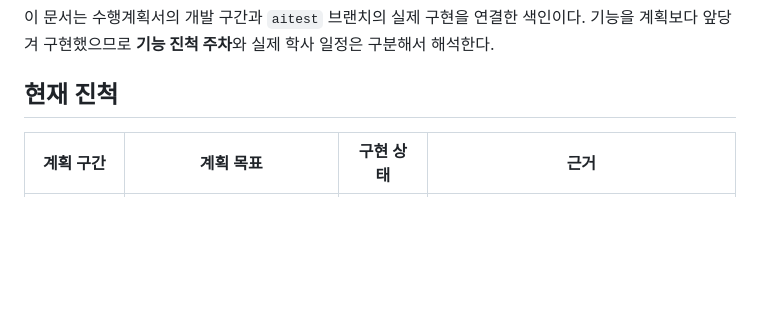
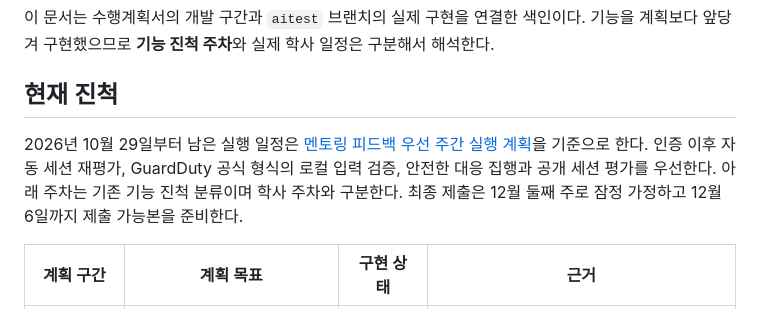
Before and after one commit to cheonan-asan-sta/zero-trust-llm-secops, a Markdown page: docs/README.md, the part around the change. Rendered like a GitHub page; blank space fills up the shorter version.

Commit message:
Prioritize mentoring feedback in the remaining weekly roadmap

```diff
--- a/docs/README.md
+++ b/docs/README.md
@@ -3,6 +3,8 @@
 이 문서는 수행계획서의 개발 구간과 `aitest` 브랜치의 실제 구현을 연결한 색인이다. 기능을 계획보다 앞당겨 구현했으므로 **기능 진척 주차**와 실제 학사 일정은 구분해서 해석한다.
 
 ## 현재 진척
+
+2026년 10월 29일부터 남은 실행 일정은 [멘토링 피드백 우선 주간 실행 계획](mentoring-priority-roadmap.md)을 기준으로 한다. 인증 이후 자동 세션 재평가, GuardDuty 공식 형식의 로컬 입력 검증, 안전한 대응 집행과 공개 세션 평가를 우선한다. 아래 주차는 기존 기능 진척 분류이며 학사 주차와 구분한다. 최종 제출은 12월 둘째 주로 잠정 가정하고 12월 6일까지 제출 가능본을 준비한다.
 
 | 계획 구간 | 계획 목표 | 구현 상태 | 근거 |
 |---|---|---|---|
```
Also changed, not shown: docs/enterprise-readiness.md (+2 -0 lines), docs/mentoring-priority-roadmap.md (added, +113 -0 lines).
